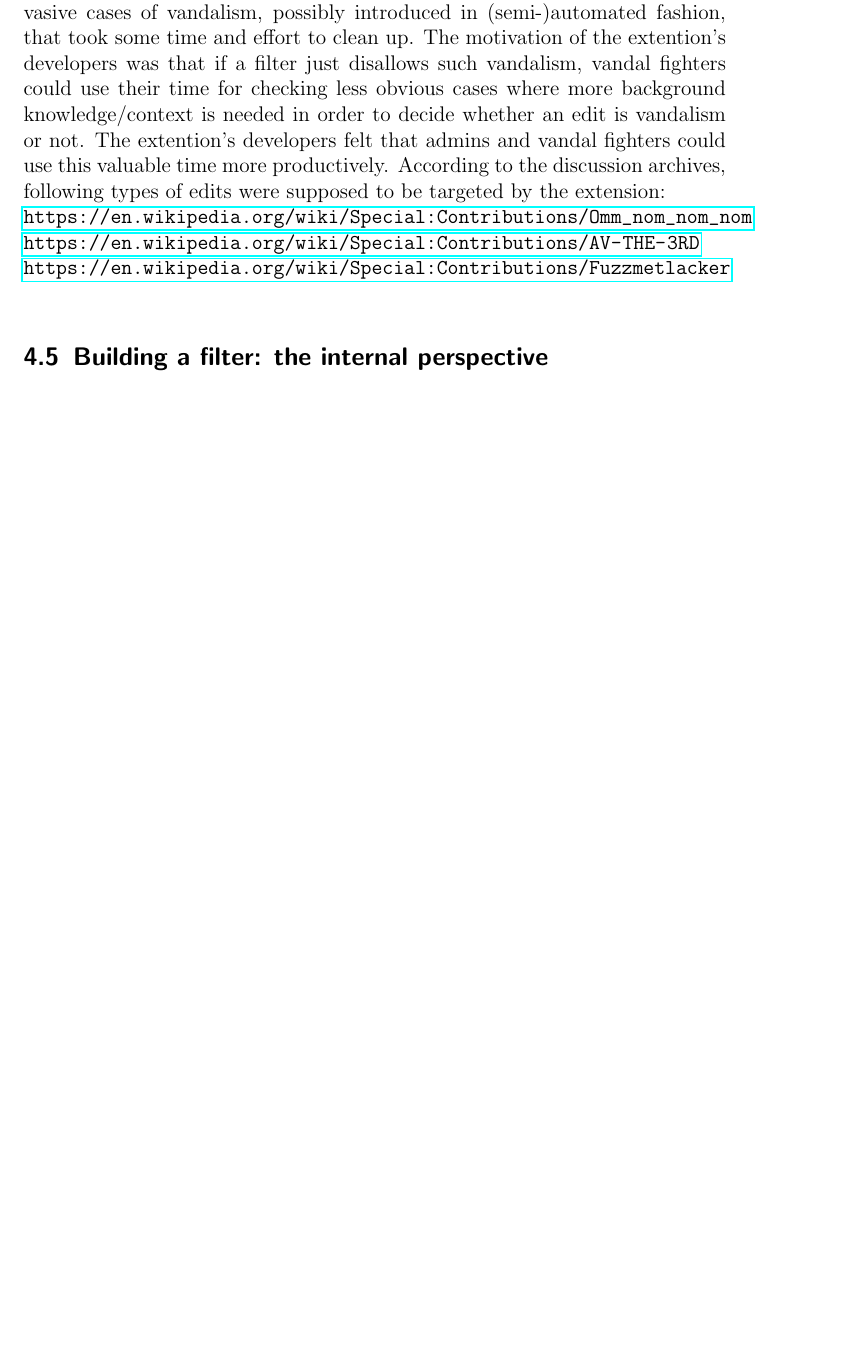
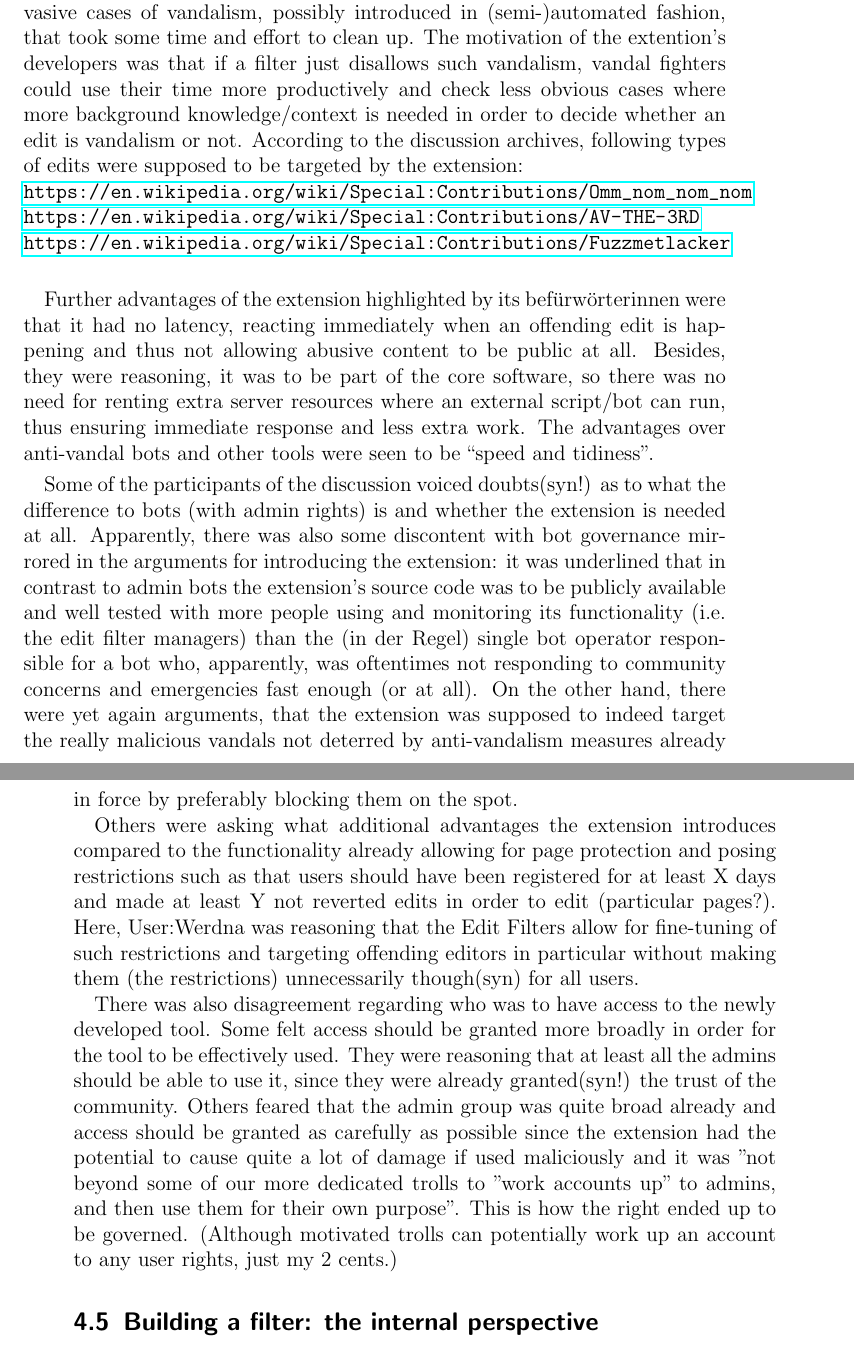
Before and after one commit to lusy/wikifilters, a LaTeX thesis (thesis/thesis_main.tex, which reads thesis/4-Edit-Filters.tex): part of page 36 of 82 before the commit and two parts of pages 36 and 37 of 84 after it, the two joined at a grey line, cut so that both start at the same text, the shorter picture padded with empty space. Compiled offline with pdfLaTeX.

Commit message:
Write out additional aspects of the intro debate in history

```diff
--- a/thesis/4-Edit-Filters.tex
+++ b/thesis/4-Edit-Filters.tex
@@ -152,35 +152,37 @@ Besides, opponents of the filters being completely private were concerned that t
 Although there were some diverging opinions on what the extension was supposed to target, in a nutshell, the motivation for its introduction seems to have been as follows:
 bots weren't reverting some kinds of vandalism fast enough, or, respectively, these vandalism edits required a human intervention and took more than a single click to get reverted.
 These were mostly obvious but pervasive cases of vandalism, possibly introduced in (semi-)automated fashion, that took some time and effort to clean up.
-The motivation of the extention's developers was that if a filter just disallows such vandalism, vandal fighters could use their time for checking less obvious cases where more background knowledge/context is needed in order to decide whether an edit is vandalism or not.
-The extention's developers felt that admins and vandal fighters could use this valuable time more productively.
+The motivation of the extention's developers was that if a filter just disallows such vandalism, vandal fighters could use their time more productively and check less obvious cases where more background knowledge/context is needed in order to decide whether an edit is vandalism or not.
 According to the discussion archives, following types of edits were supposed to be targeted by the extension:\\
 \url{https://en.wikipedia.org/wiki/Special:Contributions/Omm_nom_nom_nom}\\
 %redirects to nonsensical names
 \url{https://en.wikipedia.org/wiki/Special:Contributions/AV-THE-3RD}\\
 \url{https://en.wikipedia.org/wiki/Special:Contributions/Fuzzmetlacker}\\
 
-\begin{comment}
-"It gives us the opportunity to lighten the hard restrictions we put on all users, instead placing tougher restrictions on those who are actually causing the problem.— Werdna talk 10:40, 25 June 2008 (UTC)"
 
-// so there's general discontent with bots (bot governance) that has motivated the creation of this extention?
-// the argument "bots are poorly tested and this is not is absurd before anything has happened."
-// when was the BAG and the formal process there created?
+%************************************************************************
+%TODO edit this part in
 
-"This extension has zero latency: when an edit pattern like this is detected, the account will be blocked instantly, with no time to cause disruption. Similarly, any questionable edit to the main page should incite a block-first-ask-questions-later approach. It's things like this that the extension is designed for, not to replace Clue Bot, VoABot, etc. I can make a personal promise that I will immediately remove any filter that triggers on the use of the word "nigger" - that would be foolish beyond belief. I could not agree more that secret settings are totaly incompatible with the wiki philosophy; but this extension is most definitely not. Happy‑melon 15:58, 2 July 2008 (UTC) "
-// for the record, such filter exists and is active today, id=384
+Further advantages of the extension highlighted by its befürwörterinnen were that it had no latency, reacting immediately when an offending edit is happening and thus not allowing abusive content to be public at all.
+Besides, they were reasoning, it was to be part of the core software, so there was no need for renting extra server resources where an external script/bot can run, thus ensuring immediate response and less extra work.
+The advantages over anti-vandal bots and other tools were seen to be ``speed and tidiness''.
 
-"This extension is designed to be used for vandals like the ones I link to below: intelligent, aggressive, destructive editors who aim to do as much damage as possible to the wiki and the people who edit it. It's not on the main field that we need this extension: the anti-vandal bots do a stunning job, and they do it at just the right level of efficiency. It's on the constant skirmishes against the handful of intelligent and malicious persistent vandals that we need every tool available just to stay ahead of their game. These are the editors who would, in the real world, be tried for crimes against humanity - the users who have demonstrated time and time again that all they want to do is do as much damage as possible. Do we allow ourselves to use prior restraint against them? No, because we don't need to - they've already done enough harm to condemn themselves many times over. Happy‑melon 21:07, 9 July 2008 (UTC)"
+Some of the participants of the discussion voiced doubts(syn!) as to what the difference to bots (with admin rights) is and whether the extension is needed at all.
+Apparently, there was also some discontent with bot governance mirrored in the arguments for introducing the extension:
+it was underlined that in contrast to admin bots the extension's source code was to be publicly available and well tested with more people using and monitoring its functionality (i.e. the edit filter managers) than the (in der Regel) single bot operator responsible for a bot who, apparently, was oftentimes not responding to community concerns and emergencies fast enough (or at all).
+On the other hand, there were yet again arguments, that the extension was supposed to indeed target the really malicious vandals not deterred by anti-vandalism measures already in force by preferably blocking them on the spot.
 
-" And yet it's not good enough - within those few seconds, damage is caused that takes ten minutes or more to clear up. With this extension, we have zero latency: we can do the same job that's being done already, without having to have a user running a script on a paid-for server that has to fetch the block token every twenty seconds to make sure it can respond as fast as inhumanly possible; and we can do it instantly, cleanly, and without any fuss"
+Others were asking what additional advantages the extension introduces compared to the functionality already allowing for page protection %TODO what functionality is this exactly: check autoconfirmed-confirmed-... users
+and posing restrictions such as that users should have been registered for at least X days and made at least Y not reverted edits in order to edit (particular pages?).
+Here, User:Werdna was reasoning that the Edit Filters allow for fine-tuning of such restrictions and targeting offending editors in particular without making them (the restrictions) unnecessarily though(syn) for all users.
 
-"I think here we need to remember what this extension is supposed to be used for: its primary advantage is that, being part of the site software, it has zero-latency: Misza13's anti-Grawp script can slam in a block token just 5 seconds after detecting a heuristic-matching edit pattern, but this extension can do it before the first vandal action has even been completed. It has no real advantages over anti-vandal bots other than speed and tidiness: the majority of its functions can be performed just as well by a well-written script running on an admin account. However, there are some functions, most notably rights changes, which are way beyond what an admin can imitate. I have a suspicion that a filter could easily be implemented to desysop any specific user on their next edit; or (worse still) desysop all admins as-and-when they edit. Even granting this permission only to bureucrats would be giving them a right that they don't currently have - full access to this extension gives users half the power of a steward. Consequently, the ability to set filters which invoke rights changes should, in my opinion, be assigned separately to the other permissions, and only to completely trusted users. I would say give it only to the stewards, but they do not have a local right on en.wiki that the extension can check; my second choice would be those already trusted to the level of 'oversight', which is essentially the ArbCom (and stewards if necessary). Everything else the extension offers can already be done by admins, and I can see no reason not to give them all the tools available. My personal preference, therefore, would be abusefilter-modify → 'sysop' and abusefilter-modify-rights → oversight. I'm especially keen to hear other people's views on this area. Happy‑melon 16:53, 29 June 2008 (UTC) "
+There was also disagreement regarding who was to have access to the newly developed tool.
+Some felt access should be granted more broadly in order for the tool to be effectively used.
+They were reasoning that at least all the admins should be able to use it, since they were already granted(syn!) the trust of the community.
+Others feared that the admin group was quite broad already and access should be granted as carefully as possible since the extension had the potential to cause quite a lot of damage if used maliciously and it was "not beyond some of our more dedicated trolls to "work accounts up" to admins, and then use them for their own purpose".
+This is how the right ended up to be governed.
+(Although motivated trolls can potentially work up an account to any user rights, just my 2 cents.)
 
-Arguments for as restricted as possible, since 'there are precedents for disgruntled admins doing some leaking'; and motivated trolls can work an account up to admin; // I'm torn here though: every system can be abused; trolls can work accounts up to edit-filter-managers as well. So if that's our premise, we're lost from the beginning
-
-
-%TODO: note on historically, all filters were supposed to be hidden
-\end{comment}
 
 %************************************************************************
 
```
Also changed, not shown: thesis/4-Edit-Filters.tex (12 more changed lines).
